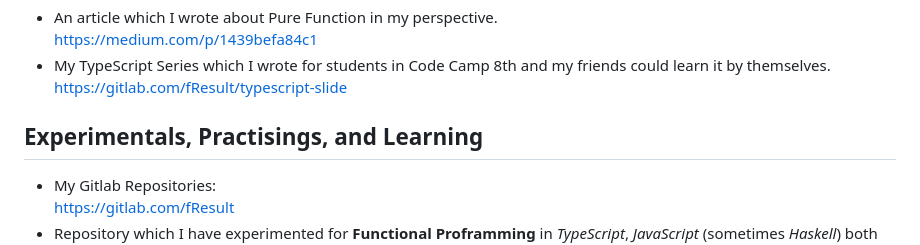
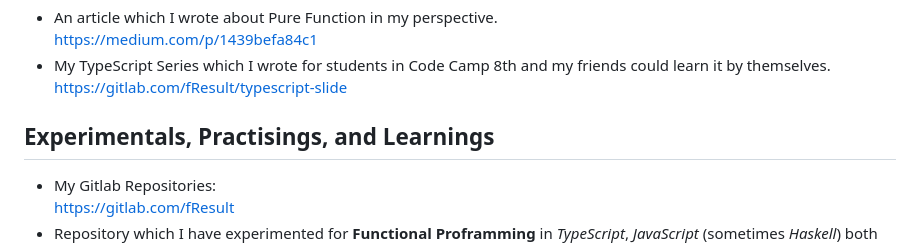
Before and after one commit to fResult/fResult, a Markdown page: README.md, the part around the change. Rendered like a GitHub page.

```diff
--- a/README.md
+++ b/README.md
@@ -26,7 +26,7 @@ https://fResult.medium.com
     https://gitlab.com/fResult/typescript-slide
 
 
-## Experimentals, Practisings, and Learning
+## Experimentals, Practisings, and Learnings
 - My Gitlab Repositories:
     https://gitlab.com/fResult
 - Repository which I have experimented for **Functional Proframming** in _TypeScript_, _JavaScript_ (sometimes _Haskell_) both from scratch and using libraries.:
```
